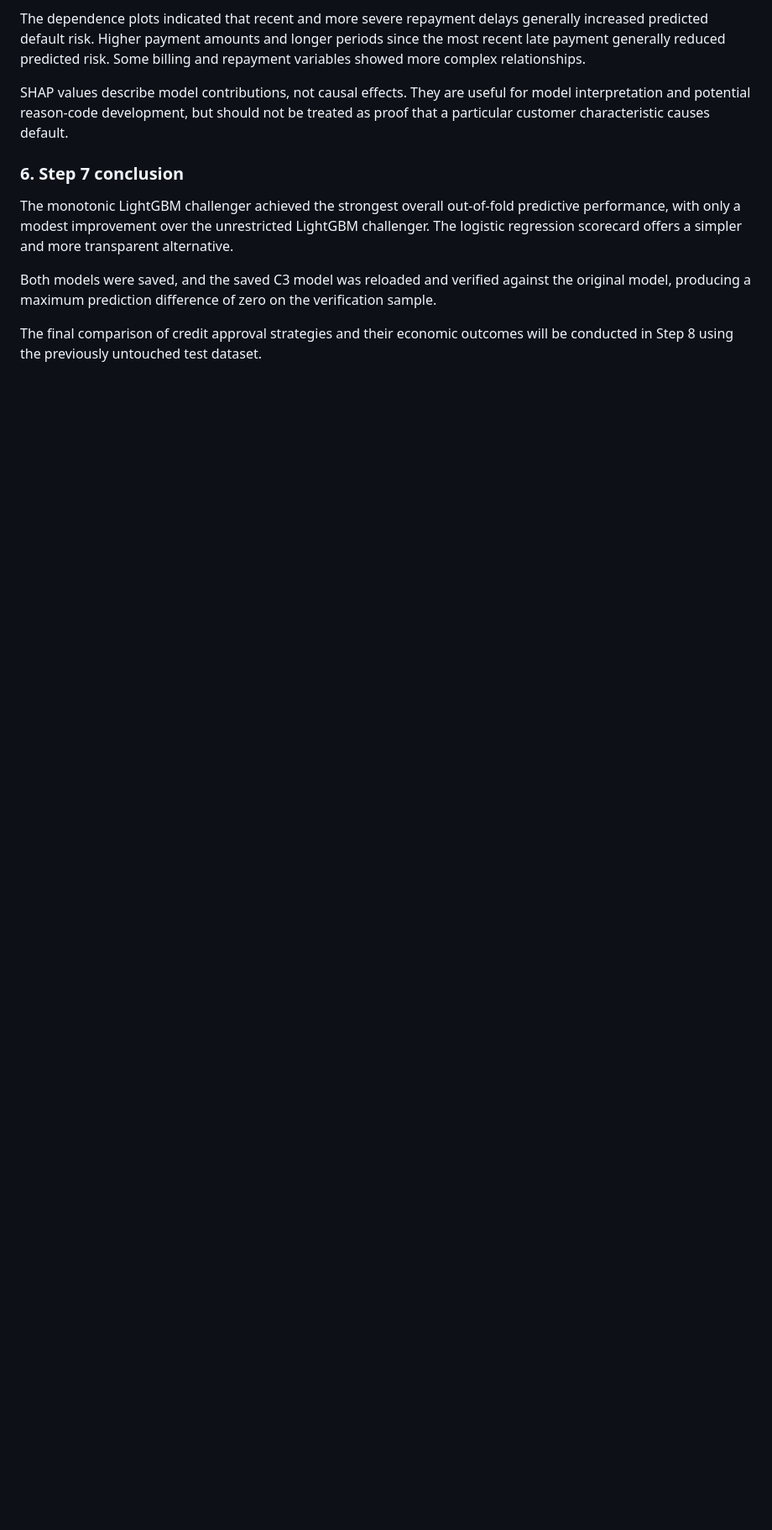
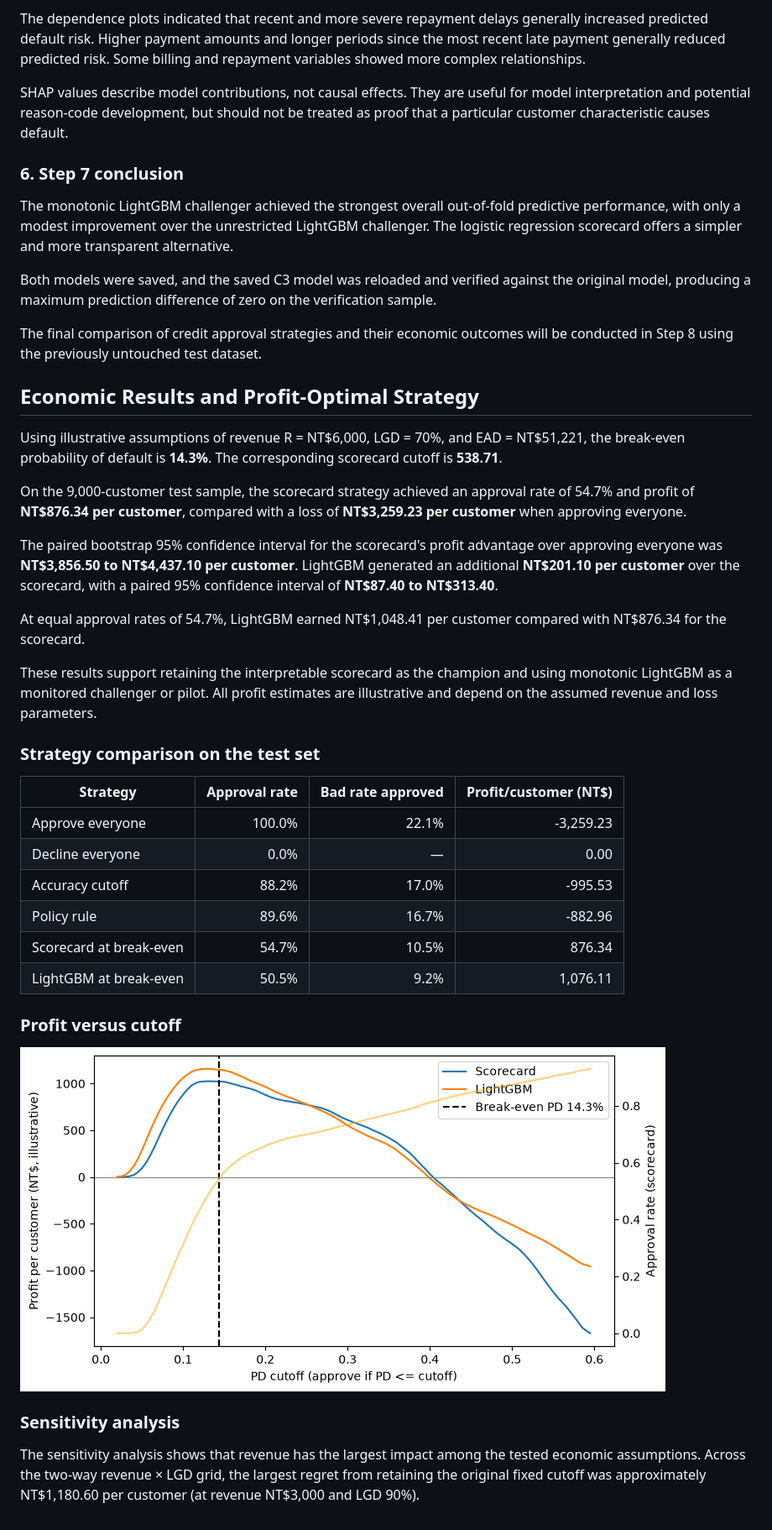
Before and after one commit to VaidehiKushwaha/credit-risk-scorecard-profit-optimization, a Markdown page: README.md, the part around the change. Shown at 84% size. Rendered like a GitHub page; pictures changed too: reports/figures/profit_vs_cutoff.png (added); blank space fills up the shorter version.

Commit message:
Step 9: economic layer, profit-optimal cutoff, strategy comparison, sensitivity

```diff
--- a/README.md
+++ b/README.md
@@ -271,3 +271,34 @@ The monotonic LightGBM challenger achieved the strongest overall out-of-fold pre
 Both models were saved, and the saved C3 model was reloaded and verified against the original model, producing a maximum prediction difference of zero on the verification sample.
 
 The final comparison of credit approval strategies and their economic outcomes will be conducted in Step 8 using the previously untouched test dataset.
+
+## Economic Results and Profit-Optimal Strategy
+
+Using illustrative assumptions of revenue R = NT$6,000, LGD = 70%, and EAD = NT$51,221, the break-even probability of default is **14.3%**. The corresponding scorecard cutoff is **538.71**.
+
+On the 9,000-customer test sample, the scorecard strategy achieved an approval rate of 54.7% and profit of **NT$876.34 per customer**, compared with a loss of **NT$3,259.23 per customer** when approving everyone.
+
+The paired bootstrap 95% confidence interval for the scorecard's profit advantage over approving everyone was **NT$3,856.50 to NT$4,437.10 per customer**. LightGBM generated an additional **NT$201.10 per customer** over the scorecard, with a paired 95% confidence interval of **NT$87.40 to NT$313.40**.
+
+At equal approval rates of 54.7%, LightGBM earned NT$1,048.41 per customer compared with NT$876.34 for the scorecard.
+
+These results support retaining the interpretable scorecard as the champion and using monotonic LightGBM as a monitored challenger or pilot. All profit estimates are illustrative and depend on the assumed revenue and loss parameters.
+
+### Strategy comparison on the test set
+
+| Strategy | Approval rate | Bad rate approved | Profit/customer (NT$) |
+|---|---:|---:|---:|
+| Approve everyone | 100.0% | 22.1% | -3,259.23 |
+| Decline everyone | 0.0% | — | 0.00 |
+| Accuracy cutoff | 88.2% | 17.0% | -995.53 |
+| Policy rule | 89.6% | 16.7% | -882.96 |
+| Scorecard at break-even | 54.7% | 10.5% | 876.34 |
+| LightGBM at break-even | 50.5% | 9.2% | 1,076.11 |
+
+### Profit versus cutoff
+
+![Profit versus cutoff](reports/figures/profit_vs_cutoff.png)
+
+### Sensitivity analysis
+
+The sensitivity analysis shows that revenue has the largest impact among the tested economic assumptions. Across the two-way revenue × LGD grid, the largest regret from retaining the original fixed cutoff was approximately NT$1,180.60 per customer (at revenue NT$3,000 and LGD 90%).
```
Also changed, not shown: reports/figures/sensitivity_heatmaps.png (added), reports/figures/strategy_profit.png (added), 3 other files.
